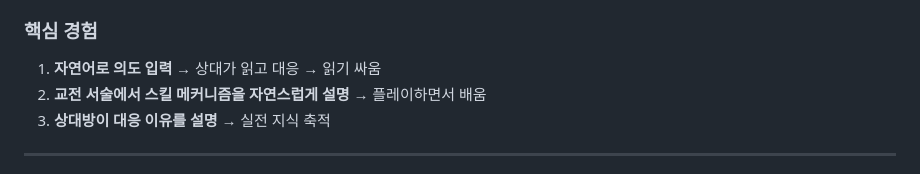
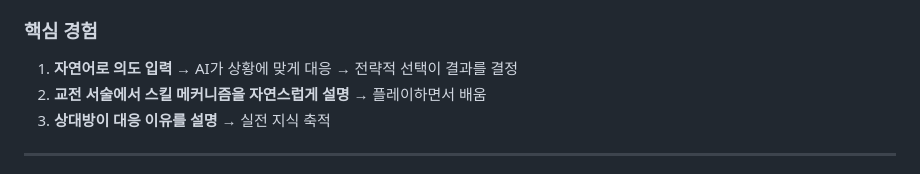
Before and after one commit to regrow1123/ib-lol-talk, a Markdown page: docs/PRD.md, the part around the change. GitHub-like rendering.

Commit message:
docs: fix core experience description — strategic choice, not mind-reading

```diff
--- a/docs/PRD.md
+++ b/docs/PRD.md
@@ -12,7 +12,7 @@ LoL 1v1 라인전을 시뮬레이션하는 **LLM 기반 텍스트 전략 게임*
 - 의도 싸움/심리전을 즐기는 LoL 경험자
 
 ### 핵심 경험
-1. **자연어로 의도 입력** → 상대가 읽고 대응 → 읽기 싸움
+1. **자연어로 의도 입력** → AI가 상황에 맞게 대응 → 전략적 선택이 결과를 결정
 2. **교전 서술에서 스킬 메커니즘을 자연스럽게 설명** → 플레이하면서 배움
 3. **상대방이 대응 이유를 설명** → 실전 지식 축적
 
```
